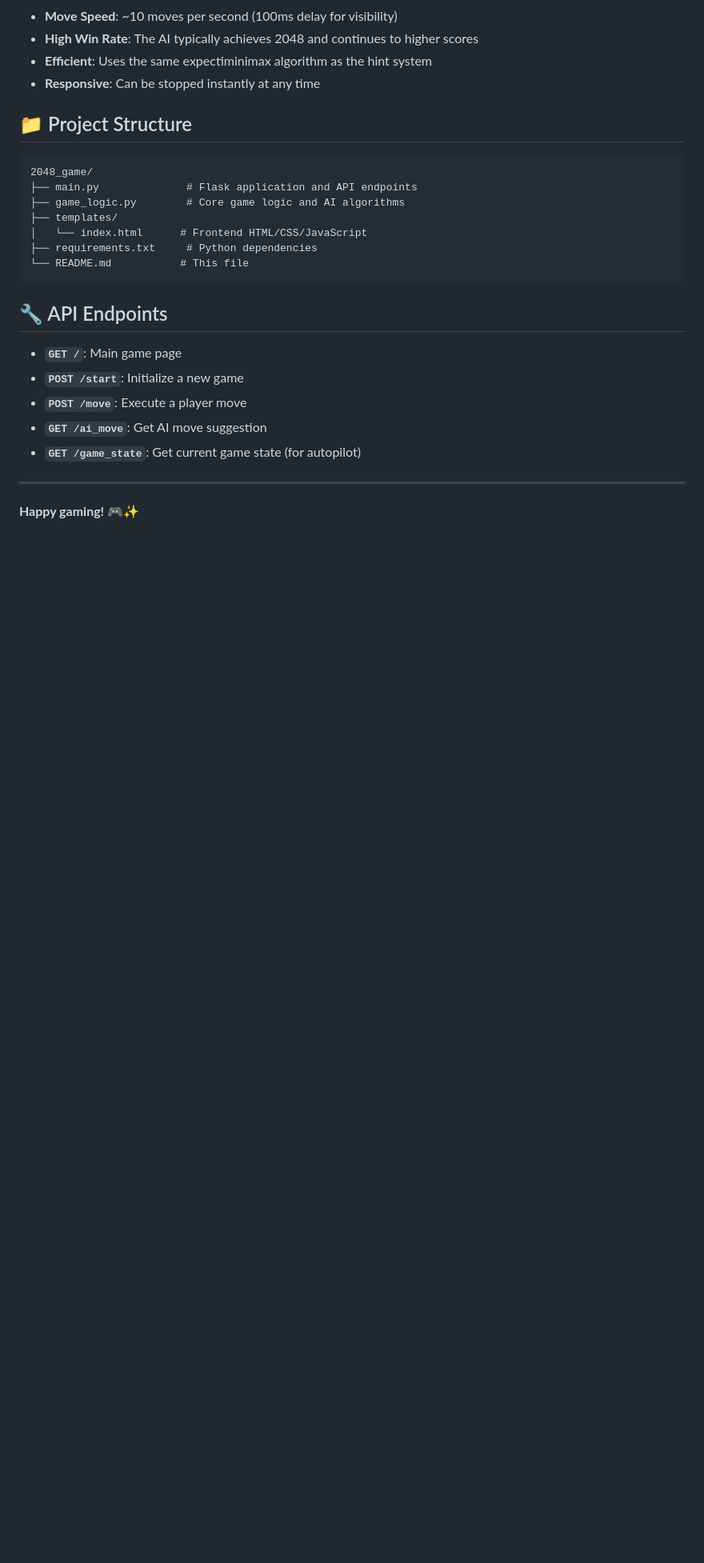
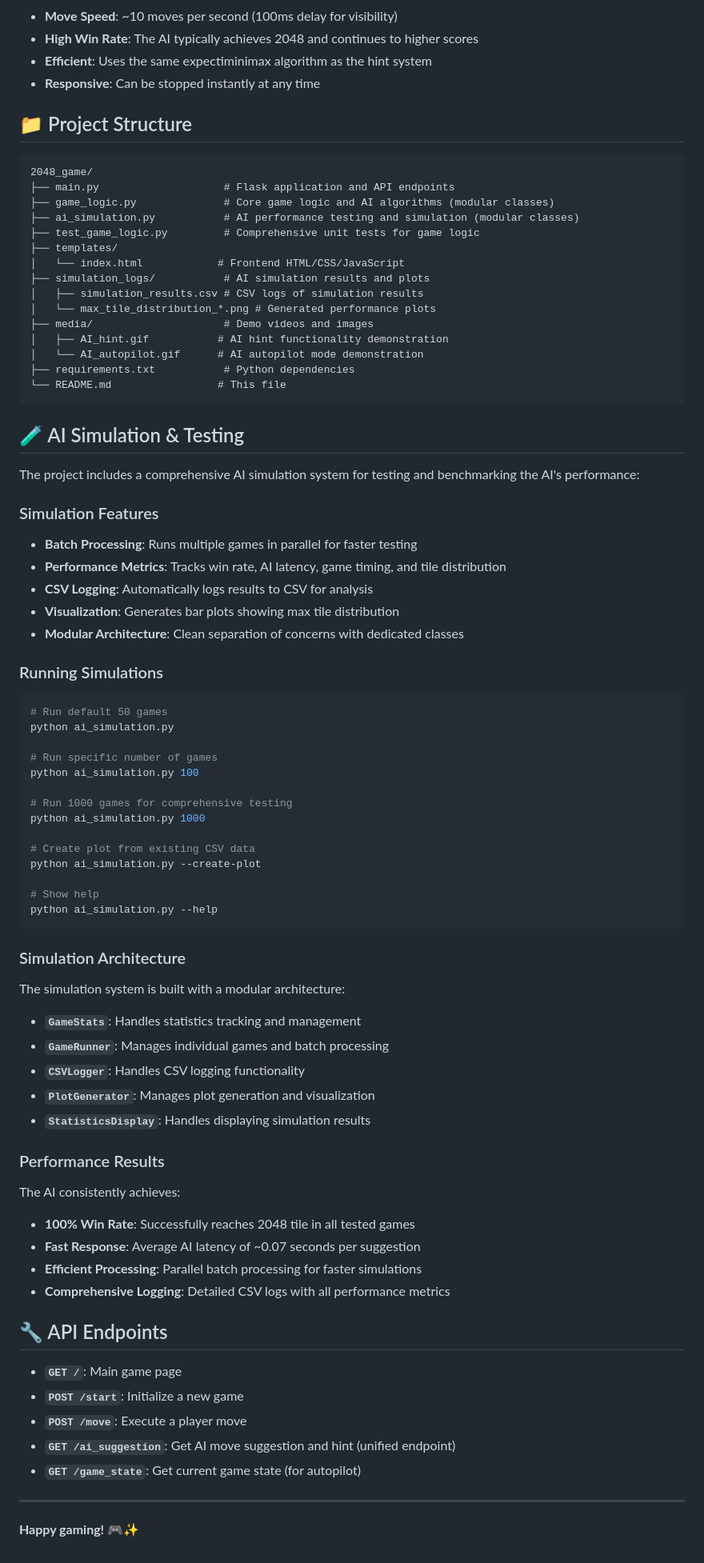
Before and after one commit to quaesito/2048_game, a Markdown page: README.md, the part around the change printed below. Shown: that part at 80% size. Rendered like a GitHub page; blank space fills up the shorter version.

Commit message:
update readme, add plots, simplify csv structure

````diff
--- a/README.md
+++ b/README.md
@@ -172,20 +194,77 @@ The game features an advanced **AI Autopilot mode** that allows you to watch the
 
 ```
 2048_game/
-├── main.py              # Flask application and API endpoints
-├── game_logic.py        # Core game logic and AI algorithms
+├── main.py                    # Flask application and API endpoints
+├── game_logic.py              # Core game logic and AI algorithms (modular classes)
+├── ai_simulation.py           # AI performance testing and simulation (modular classes)
+├── test_game_logic.py         # Comprehensive unit tests for game logic
 ├── templates/
-│   └── index.html      # Frontend HTML/CSS/JavaScript
-├── requirements.txt     # Python dependencies
-└── README.md           # This file
+│   └── index.html            # Frontend HTML/CSS/JavaScript
+├── simulation_logs/           # AI simulation results and plots
+│   ├── simulation_results.csv # CSV logs of simulation results
+│   └── max_tile_distribution_*.png # Generated performance plots
+├── media/                     # Demo videos and images
+│   ├── AI_hint.gif           # AI hint functionality demonstration
+│   └── AI_autopilot.gif      # AI autopilot mode demonstration
+├── requirements.txt           # Python dependencies
+└── README.md                 # This file
 ```
+
+## 🧪 AI Simulation & Testing
+
+The project includes a comprehensive AI simulation system for testing and benchmarking the AI's performance:
+
+### Simulation Features
+
+- **Batch Processing**: Runs multiple games in parallel for faster testing
+- **Performance Metrics**: Tracks win rate, AI latency, game timing, and tile distribution
+- **CSV Logging**: Automatically logs results to CSV for analysis
+- **Visualization**: Generates bar plots showing max tile distribution
+- **Modular Architecture**: Clean separation of concerns with dedicated classes
+
+### Running Simulations
+
+```bash
+# Run default 50 games
+python ai_simulation.py
+
+# Run specific number of games
+python ai_simulation.py 100
+
+# Run 1000 games for comprehensive testing
+python ai_simulation.py 1000
+
+# Create plot from existing CSV data
+python ai_simulation.py --create-plot
+
+# Show help
+python ai_simulation.py --help
+```
+
+### Simulation Architecture
+
+The simulation system is built with a modular architecture:
+
+- **`GameStats`**: Handles statistics tracking and management
+- **`GameRunner`**: Manages individual games and batch processing
+- **`CSVLogger`**: Handles CSV logging functionality
+- **`PlotGenerator`**: Manages plot generation and visualization
+- **`StatisticsDisplay`**: Handles displaying simulation results
+
+### Performance Results
+
+The AI consistently achieves:
+- **100% Win Rate**: Successfully reaches 2048 tile in all tested games
+- **Fast Response**: Average AI latency of ~0.07 seconds per suggestion
+- **Efficient Processing**: Parallel batch processing for faster simulations
+- **Comprehensive Logging**: Detailed CSV logs with all performance metrics
 
 ## 🔧 API Endpoints
 
 - **`GET /`**: Main game page
 - **`POST /start`**: Initialize a new game
 - **`POST /move`**: Execute a player move
-- **`GET /ai_move`**: Get AI move suggestion
+- **`GET /ai_suggestion`**: Get AI move suggestion and hint (unified endpoint)
 - **`GET /game_state`**: Get current game state (for autopilot)
 
 ---
````
Also changed, not shown: other parts of README.md (+22 -0 lines), media/README.md (added, +34 -0 lines), media/AI_hint.gif (added), 3 other files.
